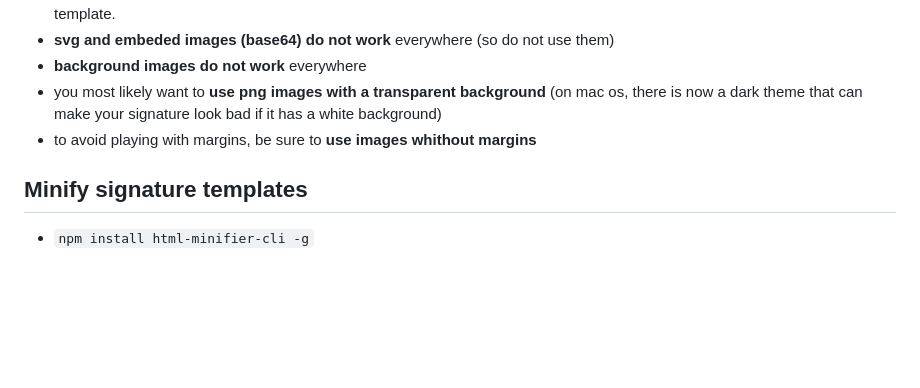
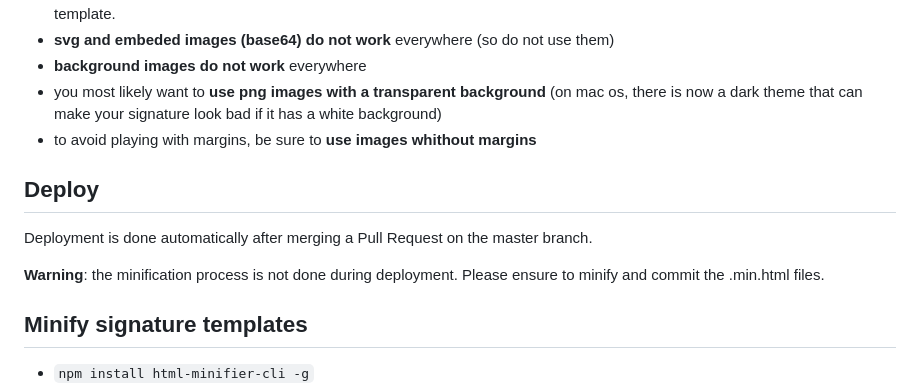
Before and after one commit to theodo/signature, a Markdown page: Readme.md, the part around the change. GitHub-like rendering; blank space fills up the shorter version.

Commit message:
add a mention of the deployement process in the readme

```diff
--- a/Readme.md
+++ b/Readme.md
@@ -22,6 +22,13 @@ NB: it can be usefull to change the config to point to the unminified template f
 - **background images do not work** everywhere
 - you most likely want to **use png images with a transparent background** (on mac os, there is now a dark theme that can make your signature look bad if it has a white background)
 - to avoid playing with margins, be sure to **use images whithout margins**
+
+
+## Deploy
+
+Deployment is done automatically after merging a Pull Request on the master branch.
+
+**Warning**: the minification process is not done during deployment. Please ensure to minify and commit the .min.html files.
 
 ## Minify signature templates
 
```
